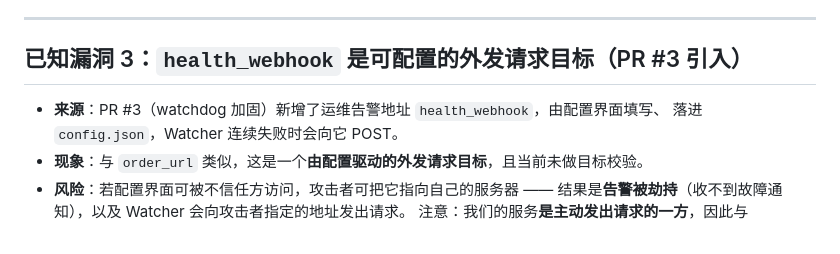
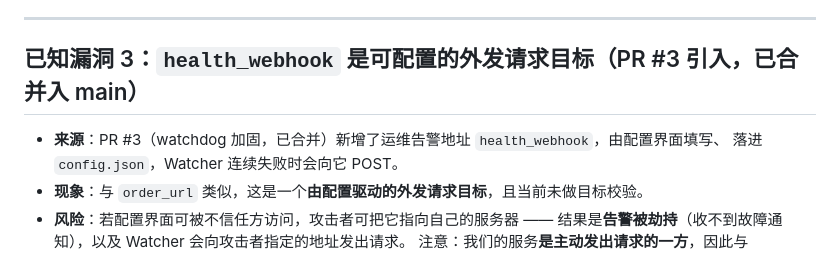
Before and after one commit to HakaseZ/AstoreWatcher, a Markdown page: SECURITY.md, the part around the change. Drawn GitHub-style.

Commit message:
docs: PR #3 已合并，同步阶段状态与措辞
- PLAN 阶段进度表：M3 由「进行中 —— 即 PR #3」改为「已完成（PR #3 已合并，2026-10-03）」
- PLAN M3 章节：状态改为已完成；把「未做：指数退避」改写为「仍缺」，避免读起来像还在开发中
- SECURITY 漏洞 3：标注 PR #3 已合并入 main

```diff
--- a/SECURITY.md
+++ b/SECURITY.md
@@ -32,9 +32,9 @@
 
 ---
 
-## 已知漏洞 3：`health_webhook` 是可配置的外发请求目标（PR #3 引入）
+## 已知漏洞 3：`health_webhook` 是可配置的外发请求目标（PR #3 引入，已合并入 main）
 
-- **来源**：PR #3（watchdog 加固）新增了运维告警地址 `health_webhook`，由配置界面填写、
+- **来源**：PR #3（watchdog 加固，已合并）新增了运维告警地址 `health_webhook`，由配置界面填写、
   落进 `config.json`，Watcher 连续失败时会向它 POST。
 - **现象**：与 `order_url` 类似，这是一个**由配置驱动的外发请求目标**，且当前未做目标校验。
 - **风险**：若配置界面可被不信任方访问，攻击者可把它指向自己的服务器 ——
```
Also changed, not shown: PLAN.md (+3 -3 lines).
